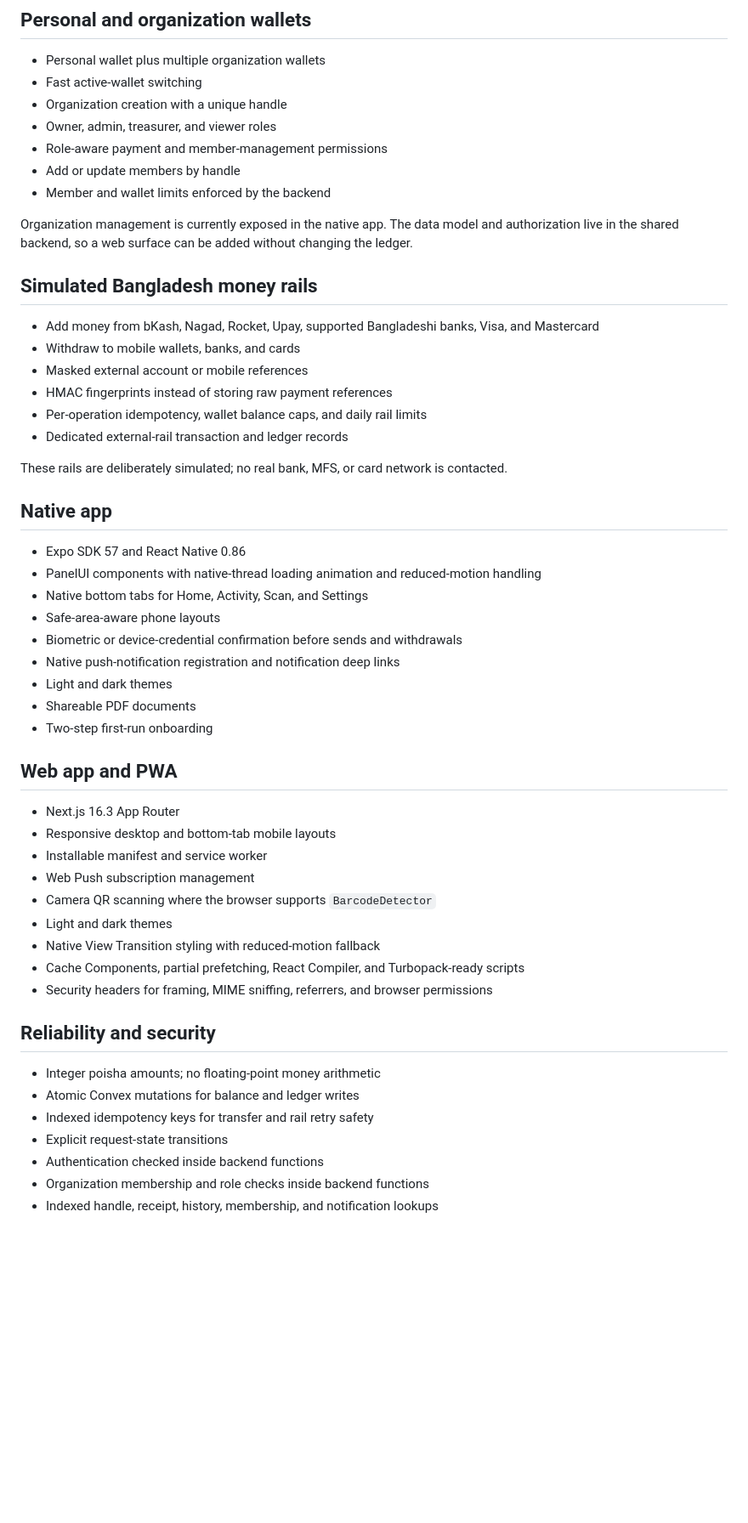
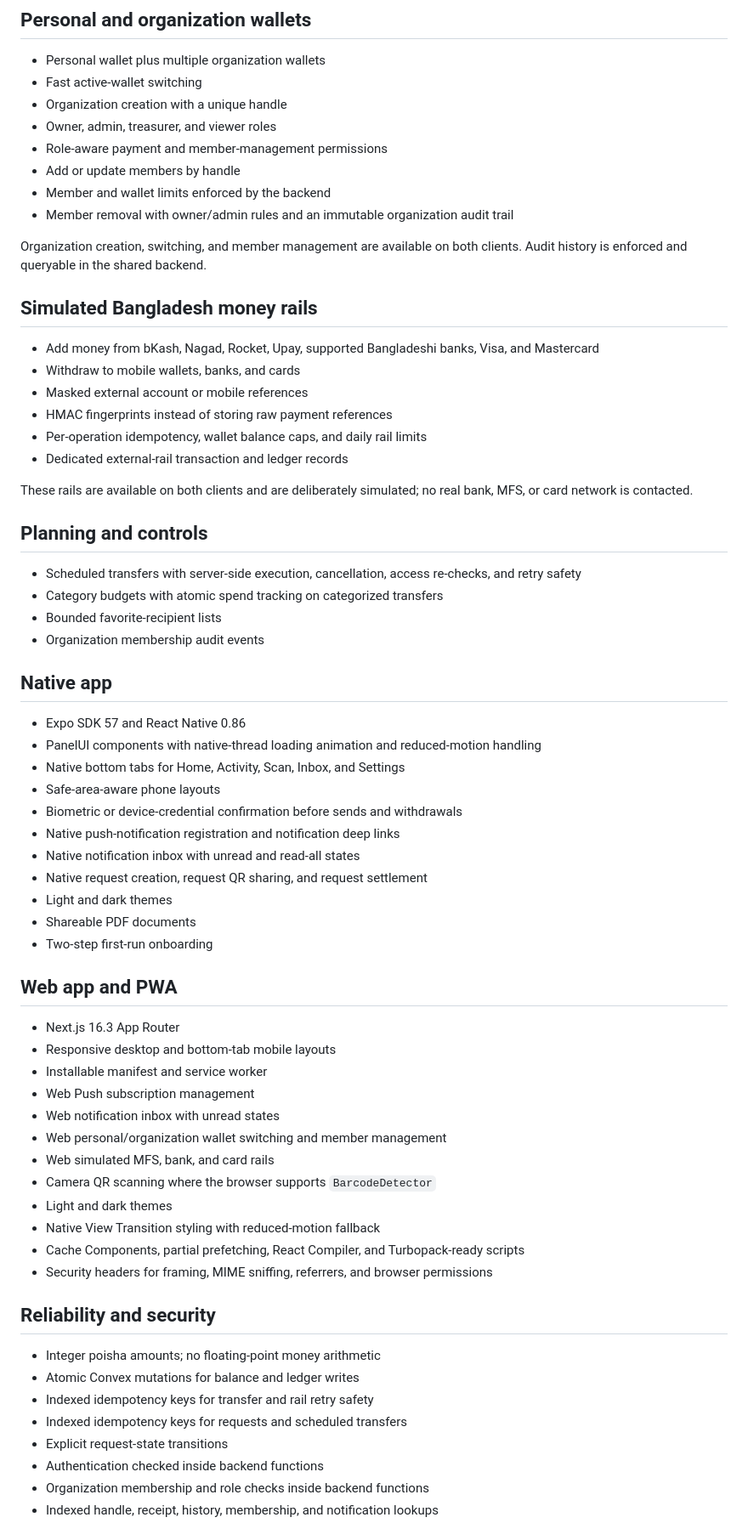
Before and after one commit to Seyamalam/pstu_final, a Markdown page: FEATURES.md, the part around one of its changes. Shown at 85% size. GitHub-like rendering; blank space fills up the shorter version.

Commit message:
docs: document wallet expansion architecture

```diff
--- a/FEATURES.md
+++ b/FEATURES.md
@@ -45,8 +48,9 @@ SheshHisab is a closed-loop BDT wallet with a responsive Next.js PWA and an Expo
 - Role-aware payment and member-management permissions
 - Add or update members by handle
 - Member and wallet limits enforced by the backend
+- Member removal with owner/admin rules and an immutable organization audit trail
 
-Organization management is currently exposed in the native app. The data model and authorization live in the shared backend, so a web surface can be added without changing the ledger.
+Organization creation, switching, and member management are available on both clients. Audit history is enforced and queryable in the shared backend.
 
 ## Simulated Bangladesh money rails
 
@@ -57,16 +61,25 @@ Organization management is currently exposed in the native app. The data model a
 - Per-operation idempotency, wallet balance caps, and daily rail limits
 - Dedicated external-rail transaction and ledger records
 
-These rails are deliberately simulated; no real bank, MFS, or card network is contacted.
+These rails are available on both clients and are deliberately simulated; no real bank, MFS, or card network is contacted.
+
+## Planning and controls
+
+- Scheduled transfers with server-side execution, cancellation, access re-checks, and retry safety
+- Category budgets with atomic spend tracking on categorized transfers
+- Bounded favorite-recipient lists
+- Organization membership audit events
 
 ## Native app
 
 - Expo SDK 57 and React Native 0.86
 - PanelUI components with native-thread loading animation and reduced-motion handling
-- Native bottom tabs for Home, Activity, Scan, and Settings
+- Native bottom tabs for Home, Activity, Scan, Inbox, and Settings
 - Safe-area-aware phone layouts
 - Biometric or device-credential confirmation before sends and withdrawals
 - Native push-notification registration and notification deep links
+- Native notification inbox with unread and read-all states
+- Native request creation, request QR sharing, and request settlement
 - Light and dark themes
 - Shareable PDF documents
 - Two-step first-run onboarding
@@ -77,6 +90,9 @@ These rails are deliberately simulated; no real bank, MFS, or card network is co
 - Responsive desktop and bottom-tab mobile layouts
 - Installable manifest and service worker
 - Web Push subscription management
+- Web notification inbox with unread states
+- Web personal/organization wallet switching and member management
+- Web simulated MFS, bank, and card rails
 - Camera QR scanning where the browser supports `BarcodeDetector`
 - Light and dark themes
 - Native View Transition styling with reduced-motion fallback
@@ -88,6 +104,7 @@ These rails are deliberately simulated; no real bank, MFS, or card network is co
 - Integer poisha amounts; no floating-point money arithmetic
 - Atomic Convex mutations for balance and ledger writes
 - Indexed idempotency keys for transfer and rail retry safety
+- Indexed idempotency keys for requests and scheduled transfers
 - Explicit request-state transitions
 - Authentication checked inside backend functions
 - Organization membership and role checks inside backend functions
```
Also changed, not shown: other parts of FEATURES.md (+10 -3 lines), architecture.md (+23 -0 lines), docs/TODO.md (+14 -11 lines).
